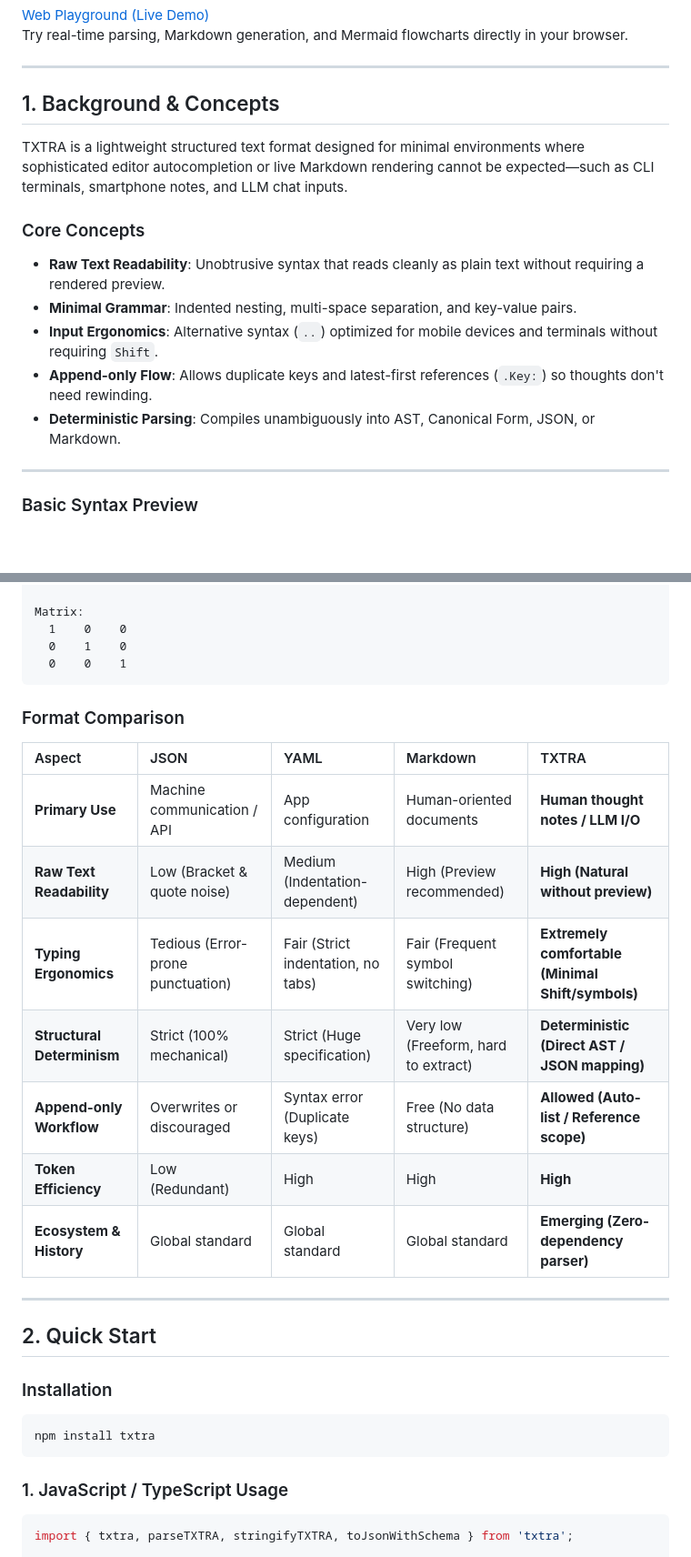
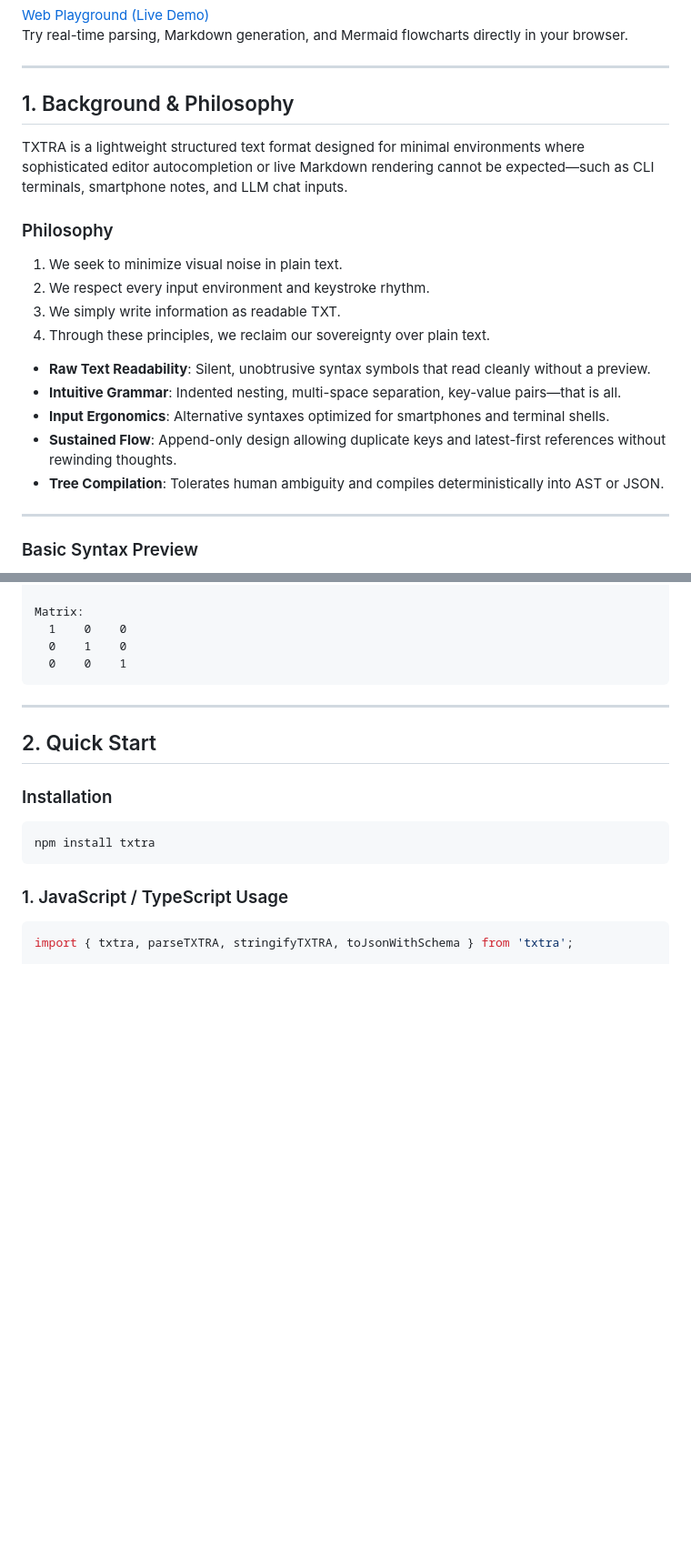
Before and after one commit to ashleyxii/TXTRA, a Markdown page: README.md, 2 parts joined by grey strips. Shown at 91% size. GitHub-like rendering; blank space fills up the shorter version.

````diff
--- a/README.md
+++ b/README.md
@@ -15,16 +15,21 @@ Try real-time parsing, Markdown generation, and Mermaid flowcharts directly in y
 
 ---
 
-## 1. Background & Concepts
+## 1. Background & Philosophy
 
 TXTRA is a lightweight structured text format designed for minimal environments where sophisticated editor autocompletion or live Markdown rendering cannot be expected—such as CLI terminals, smartphone notes, and LLM chat inputs.
 
-### Core Concepts
-- __Raw Text Readability__: Unobtrusive syntax that reads cleanly as plain text without requiring a rendered preview.
-- __Minimal Grammar__: Indented nesting, multi-space separation, and key-value pairs.
-- __Input Ergonomics__: Alternative syntax (`..`) optimized for mobile devices and terminals without requiring `Shift`.
-- __Append-only Flow__: Allows duplicate keys and latest-first references (`.Key:`) so thoughts don't need rewinding.
-- __Deterministic Parsing__: Compiles unambiguously into AST, Canonical Form, JSON, or Markdown.
+### Philosophy
+1. We seek to minimize visual noise in plain text.
+2. We respect every input environment and keystroke rhythm.
+3. We simply write information as readable TXT.
+4. Through these principles, we reclaim our sovereignty over plain text.
+
+- __Raw Text Readability__: Silent, unobtrusive syntax symbols that read cleanly without a preview.
+- __Intuitive Grammar__: Indented nesting, multi-space separation, key-value pairs—that is all.
+- __Input Ergonomics__: Alternative syntaxes optimized for smartphones and terminal shells.
+- __Sustained Flow__: Append-only design allowing duplicate keys and latest-first references without rewinding thoughts.
+- __Tree Compilation__: Tolerates human ambiguity and compiles deterministically into AST or JSON.
 
 ---
 
@@ -54,18 +59,6 @@ Matrix:
   0    1    0
   0    0    1
 ```
-
-### Format Comparison
-
-| Aspect | JSON | YAML | Markdown | TXTRA |
-|:---|:---|:---|:---|:---|
-| **Primary Use** | Machine communication / API | App configuration | Human-oriented documents | **Human thought notes / LLM I/O** |
-| **Raw Text Readability** | Low (Bracket & quote noise) | Medium (Indentation-dependent) | High (Preview recommended) | **High (Natural without preview)** |
-| **Typing Ergonomics** | Tedious (Error-prone punctuation) | Fair (Strict indentation, no tabs) | Fair (Frequent symbol switching) | **Extremely comfortable (Minimal Shift/symbols)** |
-| **Structural Determinism** | Strict (100% mechanical) | Strict (Huge specification) | Very low (Freeform, hard to extract) | **Deterministic (Direct AST / JSON mapping)** |
-| **Append-only Workflow** | Overwrites or discouraged | Syntax error (Duplicate keys) | Free (No data structure) | **Allowed (Auto-list / Reference scope)** |
-| **Token Efficiency** | Low (Redundant) | High | High | **High** |
-| **Ecosystem & History** | Global standard | Global standard | Global standard | **Emerging (Zero-dependency parser)** |
 
 ---
 
````
Also changed, not shown: README_ja.md (+11 -18 lines), readme_npm.md (+0 -13 lines).
